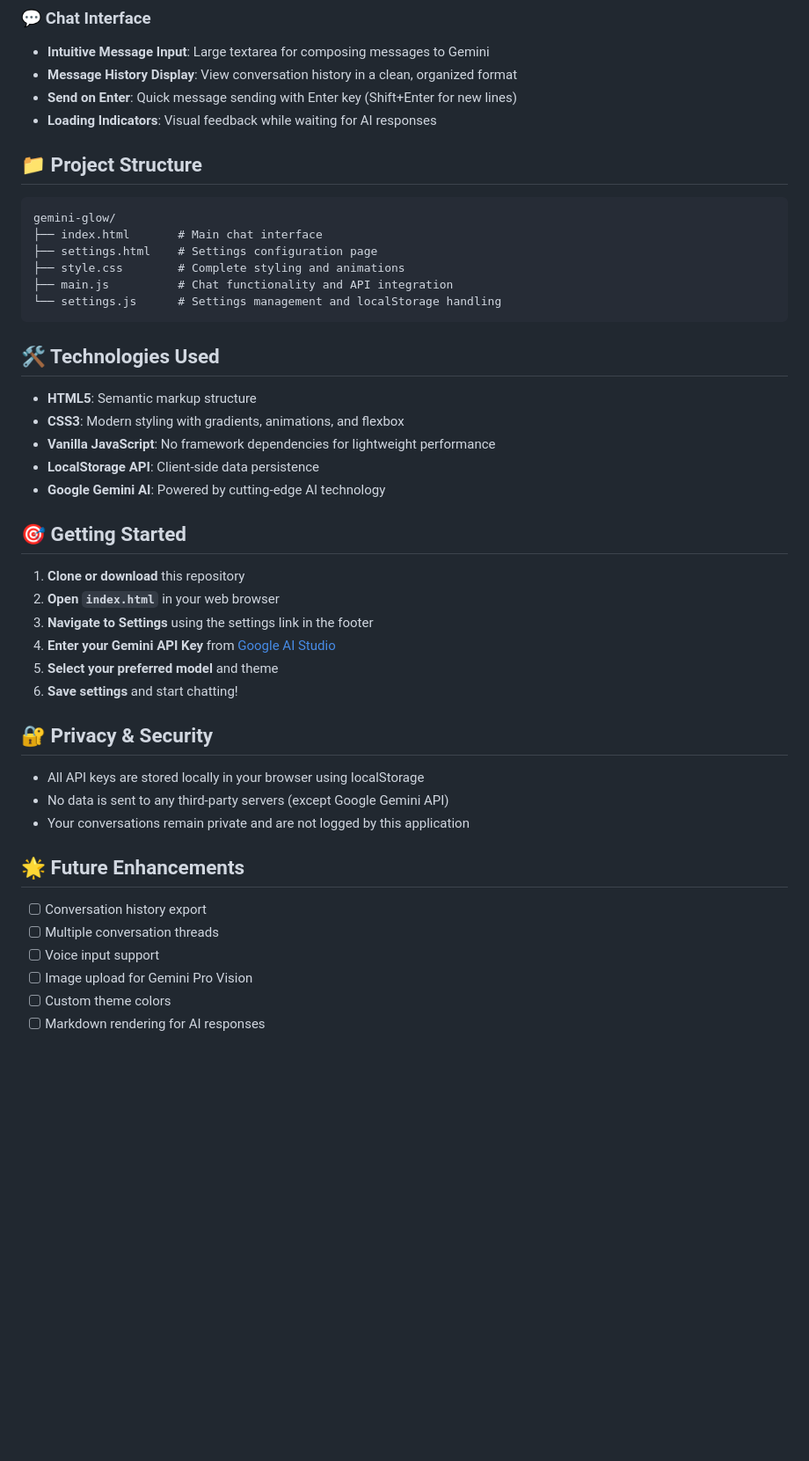
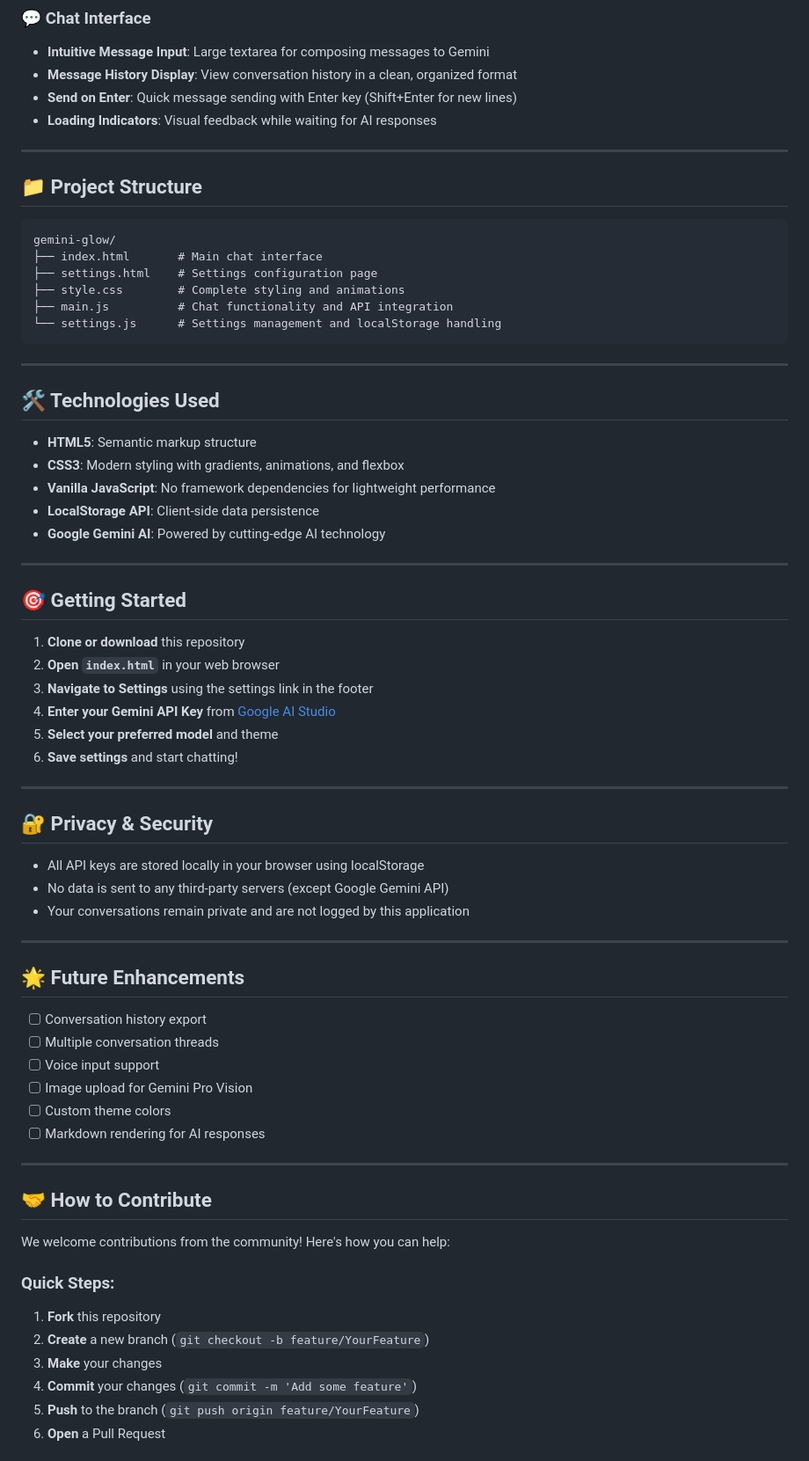
Before and after one commit to Arigitshub/gemini-glow, a Markdown page: README.md, the part around the change printed below. Shown: that part at 88% size. GitHub-like rendering; blank space fills up the shorter version.

````diff
--- a/README.md
+++ b/README.md
@@ -30,6 +42,8 @@ A sleek, modern web application powered by Google Gemini AI. Built with a focus
 - **Send on Enter**: Quick message sending with Enter key (Shift+Enter for new lines)
 - **Loading Indicators**: Visual feedback while waiting for AI responses
 
+---
+
 ## 📁 Project Structure
 
 ```
@@ -41,6 +55,8 @@ gemini-glow/
 └── settings.js      # Settings management and localStorage handling
 ```
 
+---
+
 ## 🛠️ Technologies Used
 
 - **HTML5**: Semantic markup structure
@@ -48,6 +64,8 @@ gemini-glow/
 - **Vanilla JavaScript**: No framework dependencies for lightweight performance
 - **LocalStorage API**: Client-side data persistence
 - **Google Gemini AI**: Powered by cutting-edge AI technology
+
+---
 
 ## 🎯 Getting Started
 
@@ -58,11 +76,15 @@ gemini-glow/
 5. **Select your preferred model** and theme
 6. **Save settings** and start chatting!
 
+---
+
 ## 🔐 Privacy & Security
 
 - All API keys are stored locally in your browser using localStorage
 - No data is sent to any third-party servers (except Google Gemini API)
 - Your conversations remain private and are not logged by this application
+
+---
 
 ## 🌟 Future Enhancements
 
@@ -73,3 +95,18 @@ gemini-glow/
 - [ ] Custom theme colors
 - [ ] Markdown rendering for AI responses
 
+---
+
+## 🤝 How to Contribute
+
+We welcome contributions from the community! Here's how you can help:
+
+### Quick Steps:
+
+1. **Fork** this repository
+2. **Create** a new branch (`git checkout -b feature/YourFeature`)
+3. **Make** your changes
+4. **Commit** your changes (`git commit -m 'Add some feature'`)
+5. **Push** to the branch (`git push origin feature/YourFeature`)
+6. **Open** a Pull Request
+
````
Also changed, not shown: other parts of README.md (+31 -4 lines).
